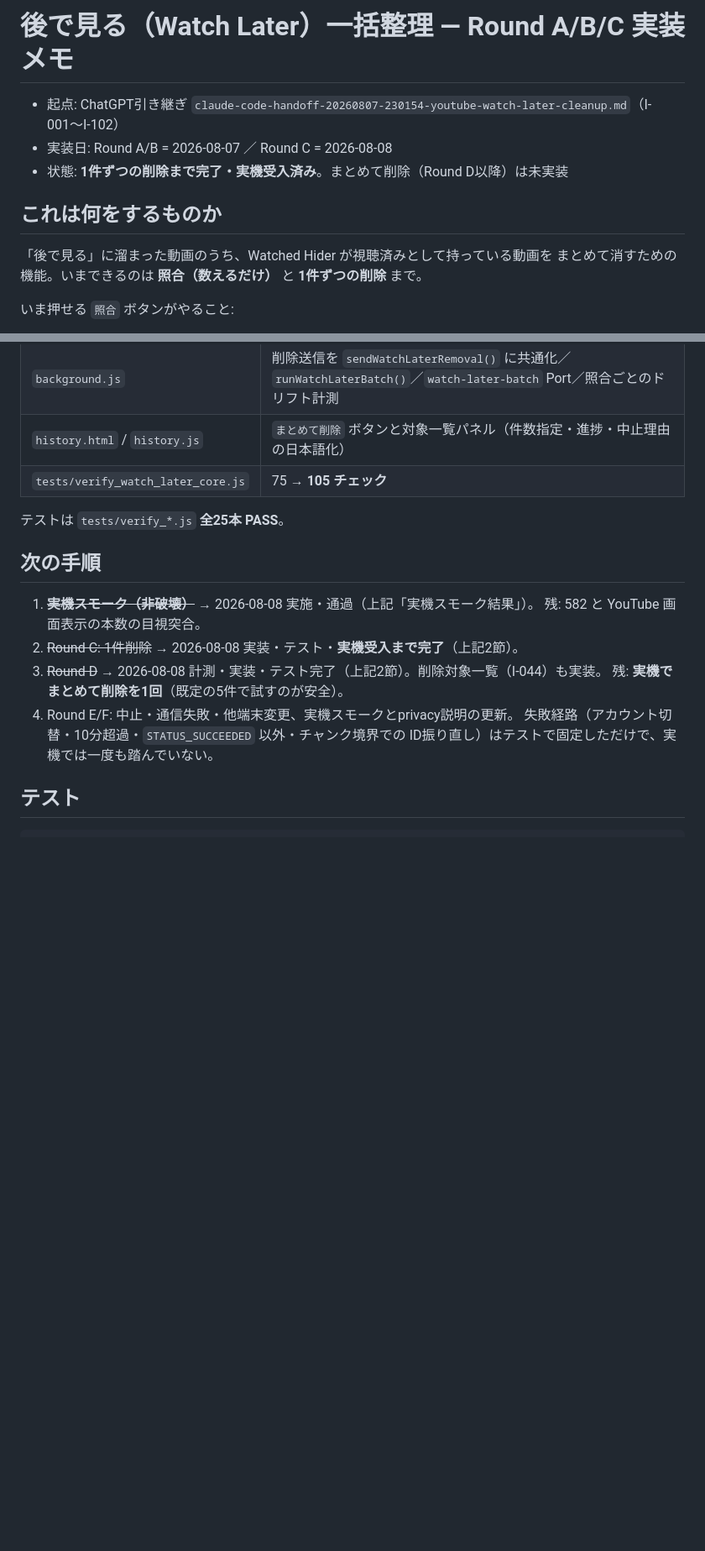
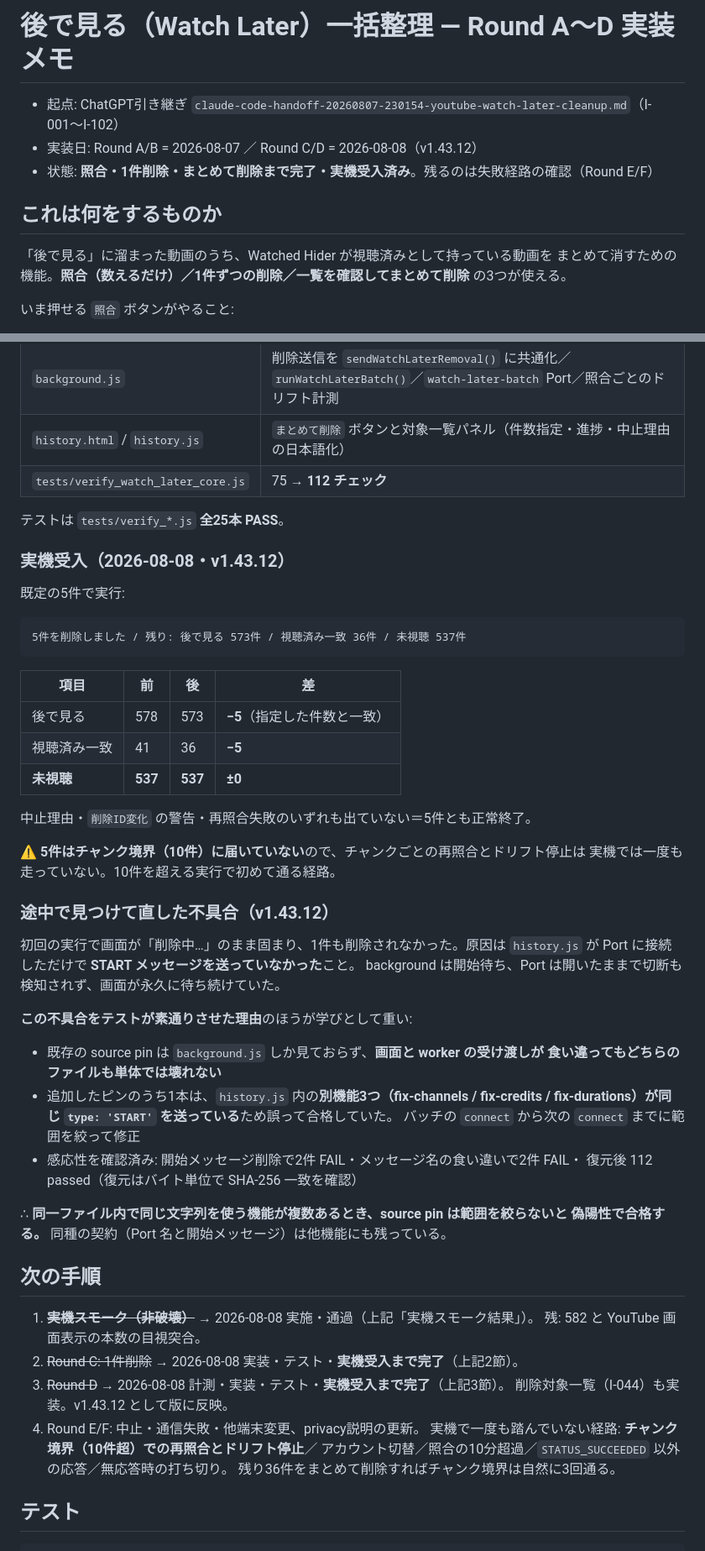
Before and after one commit to sasakisrole/youtube-watched-hider, a Markdown page: WATCH_LATER_CLEANUP_2026-08-07.md, 2 parts joined by grey strips. Shown at 84% size. GitHub-like rendering; blank space fills up the shorter version.

Commit message:
docs(watch-later): Round D を実機受入（5件削除して未視聴は不変）
v1.43.12 で既定の5件を実行:

  5件を削除しました / 残り: 後で見る 573件 / 視聴済み一致 36件 / 未視聴 537件

- 後で見る 578 -> 573（-5・指定した件数と一致）
- 視聴済み一致 41 -> 36（-5）
- 未視聴 537 -> 537（±0）
- 中止理由・削除ID変化の警告・再照合失敗のいずれも出ず、5件とも正常終了

⚠️ 5件はチャンク境界（10件）に届いていないので、チャンクごとの再照合とドリフト停止は
実機では走っていない。残り36件をまとめて削除すれば境界を3回通る。

あわせて、初回実行時の「削除中…」で固まる不具合と、それをテストが素通りさせた理由を
記録した（source pin を範囲で絞らないと、同一ファイル内の別機能が同じ文字列を送っている
だけで偽陽性合格する）。

Co-Authored-By: Claude Opus 5 <noreply@anthropic.com>

````diff
--- a/WATCH_LATER_CLEANUP_2026-08-07.md
+++ b/WATCH_LATER_CLEANUP_2026-08-07.md
@@ -1,13 +1,14 @@
-# 後で見る（Watch Later）一括整理 — Round A/B/C 実装メモ
+# 後で見る（Watch Later）一括整理 — Round A〜D 実装メモ
 
 - 起点: ChatGPT引き継ぎ `claude-code-handoff-20260807-230154-youtube-watch-later-cleanup.md`（I-001〜I-102）
-- 実装日: Round A/B = 2026-08-07 ／ Round C = 2026-08-08
-- 状態: **1件ずつの削除まで完了・実機受入済み**。まとめて削除（Round D以降）は未実装
+- 実装日: Round A/B = 2026-08-07 ／ Round C/D = 2026-08-08（v1.43.12）
+- 状態: **照合・1件削除・まとめて削除まで完了・実機受入済み**。残るのは失敗経路の確認（Round E/F）
 
 ## これは何をするものか
 
 「後で見る」に溜まった動画のうち、Watched Hider が視聴済みとして持っている動画を
-まとめて消すための機能。いまできるのは **照合（数えるだけ）** と **1件ずつの削除** まで。
+まとめて消すための機能。**照合（数えるだけ）／1件ずつの削除／一覧を確認してまとめて削除**
+の3つが使える。
 
 いま押せる `照合` ボタンがやること:
 
@@ -251,20 +252,59 @@ Round C は「**削除すると他の行の `setVideoId` も振り直される**
 | `watch_later_core.js` | `compareSetVideoIds` / `selectBatchTargets` / `batchShouldStop` / `BATCH_CHUNK` |
 | `background.js` | 削除送信を `sendWatchLaterRemoval()` に共通化／`runWatchLaterBatch()`／`watch-later-batch` Port／照合ごとのドリフト計測 |
 | `history.html` / `history.js` | `まとめて削除` ボタンと対象一覧パネル（件数指定・進捗・中止理由の日本語化） |
-| `tests/verify_watch_later_core.js` | 75 → **105 チェック** |
+| `tests/verify_watch_later_core.js` | 75 → **112 チェック** |
 
 テストは `tests/verify_*.js` **全25本 PASS**。
+
+### 実機受入（2026-08-08・v1.43.12）
+
+既定の5件で実行:
+
+```text
+5件を削除しました / 残り: 後で見る 573件 / 視聴済み一致 36件 / 未視聴 537件
+```
+
+| 項目 | 前 | 後 | 差 |
+|---|---|---|---|
+| 後で見る | 578 | 573 | **−5**（指定した件数と一致） |
+| 視聴済み一致 | 41 | 36 | **−5** |
+| **未視聴** | **537** | **537** | **±0** |
+
+中止理由・`削除ID変化` の警告・再照合失敗のいずれも出ていない＝5件とも正常終了。
+
+⚠️ **5件はチャンク境界（10件）に届いていない**ので、チャンクごとの再照合とドリフト停止は
+実機では一度も走っていない。10件を超える実行で初めて通る経路。
+
+### 途中で見つけて直した不具合（v1.43.12）
+
+初回の実行で画面が「削除中…」のまま固まり、1件も削除されなかった。原因は
+`history.js` が Port に接続しただけで **START メッセージを送っていなかった**こと。
+background は開始待ち、Port は開いたままで切断も検知されず、画面が永久に待ち続けていた。
+
+**この不具合をテストが素通りさせた理由**のほうが学びとして重い:
+
+- 既存の source pin は `background.js` しか見ておらず、**画面と worker の受け渡しが
+  食い違ってもどちらのファイルも単体では壊れない**
+- 追加したピンのうち1本は、`history.js` 内の**別機能3つ（fix-channels / fix-credits /
+  fix-durations）が同じ `type: 'START'` を送っている**ため誤って合格していた。
+  バッチの `connect` から次の `connect` までに範囲を絞って修正
+- 感応性を確認済み: 開始メッセージ削除で2件 FAIL・メッセージ名の食い違いで2件 FAIL・
+  復元後 112 passed（復元はバイト単位で SHA-256 一致を確認）
+
+∴ **同一ファイル内で同じ文字列を使う機能が複数あるとき、source pin は範囲を絞らないと
+偽陽性で合格する。** 同種の契約（Port 名と開始メッセージ）は他機能にも残っている。
 
 ## 次の手順
 
 1. ~~**実機スモーク（非破壊）**~~ → 2026-08-08 実施・通過（上記「実機スモーク結果」）。
    残: 582 と YouTube 画面表示の本数の目視突合。
 2. ~~Round C: 1件削除~~ → 2026-08-08 実装・テスト・**実機受入まで完了**（上記2節）。
-3. ~~Round D~~ → 2026-08-08 計測・実装・テスト完了（上記2節）。削除対象一覧（I-044）も実装。
-   残: **実機でまとめて削除を1回**（既定の5件で試すのが安全）。
-4. Round E/F: 中止・通信失敗・他端末変更、実機スモークとprivacy説明の更新。
-   失敗経路（アカウント切替・10分超過・`STATUS_SUCCEEDED` 以外・チャンク境界での
-   ID振り直し）はテストで固定しただけで、実機では一度も踏んでいない。
+3. ~~Round D~~ → 2026-08-08 計測・実装・テスト・**実機受入まで完了**（上記3節）。
+   削除対象一覧（I-044）も実装。v1.43.12 として版に反映。
+4. Round E/F: 中止・通信失敗・他端末変更、privacy説明の更新。
+   実機で一度も踏んでいない経路: **チャンク境界（10件超）での再照合とドリフト停止**／
+   アカウント切替／照合の10分超過／`STATUS_SUCCEEDED` 以外の応答／無応答時の打ち切り。
+   残り36件をまとめて削除すればチャンク境界は自然に3回通る。
 
 ## テスト
 
````
